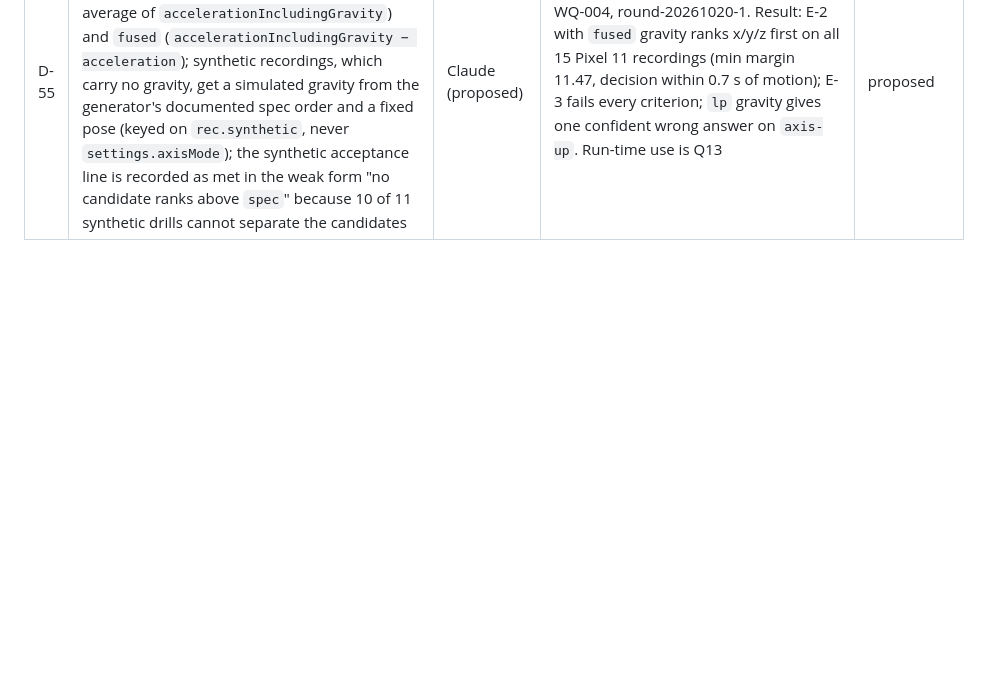
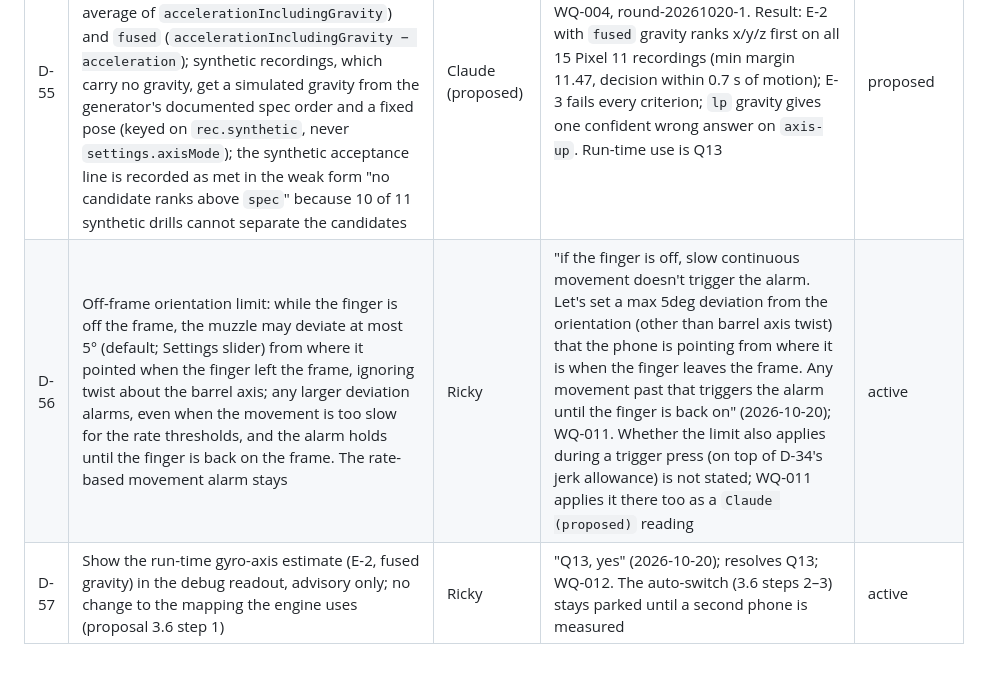
Before and after one commit to Tangineering/Trigger-Trainer, a Markdown page: docs/DECISIONS.md, the part around the change. GitHub-like rendering; blank space fills up the shorter version.

Commit message:
Log D-56 (off-frame 5° limit) and D-57 (advisory axis estimate); resolve Q13
Co-Authored-By: Claude Fable 5.1 <noreply@anthropic.com>

```diff
--- a/docs/DECISIONS.md
+++ b/docs/DECISIONS.md
@@ -69,3 +69,5 @@ Status: `active`, `proposed`, `superseded`, `rejected`.
 | D-53 | Replace the `isIOS` platform check with feature checks: Start attempts fullscreen and the landscape lock whenever `document.documentElement.requestFullscreen` exists; the start-screen note is the Android text when `'vibrate' in navigator` and the iPhone text otherwise. `isIOS` becomes a user-agent test only (iPhone/iPad/iPod, or `MacIntel` with more than one touch point for iPadOS) and feeds only the recorder's `device.ios` field and the debug readout. Supersedes D-44 | Claude (proposed) | WQ-002, Q11. Chrome 155 on a Pixel 11 exposes `DeviceMotionEvent.requestPermission`, so the old check detected it as iOS and skipped fullscreen. The axis mapping no longer depends on the platform (D-52). Not yet verified on a phone | proposed |
 | D-54 | Implementation of D-46: the engine also drops the per-touch `size` field it derived from `rx`/`ry`, since nothing else reads it; `rx`/`ry` stay in the recording row format (D-18). Settings saved under `tdt.settings.v1` that still hold `requireFlat` or `minContactPx` are ignored, and the storage key is not bumped. Engine `VERSION` unchanged: no recording sets `requireFlat: true`, and `npm run test:replay` output is identical before and after | Claude (proposed) | WQ-009 | proposed |
 | D-55 | Offline axis-estimator harness (`tests/axis-estimate.js`) choices: every estimator runs with two gravity sources, `lp` (centred ±50 ms average of `accelerationIncludingGravity`) and `fused` (`accelerationIncludingGravity − acceleration`); synthetic recordings, which carry no gravity, get a simulated gravity from the generator's documented spec order and a fixed pose (keyed on `rec.synthetic`, never `settings.axisMode`); the synthetic acceptance line is recorded as met in the weak form "no candidate ranks above `spec`" because 10 of 11 synthetic drills cannot separate the candidates | Claude (proposed) | WQ-004, round-20261020-1. Result: E-2 with `fused` gravity ranks x/y/z first on all 15 Pixel 11 recordings (min margin 11.47, decision within 0.7 s of motion); E-3 fails every criterion; `lp` gravity gives one confident wrong answer on `axis-up`. Run-time use is Q13 | proposed |
+| D-56 | Off-frame orientation limit: while the finger is off the frame, the muzzle may deviate at most 5° (default; Settings slider) from where it pointed when the finger left the frame, ignoring twist about the barrel axis; any larger deviation alarms, even when the movement is too slow for the rate thresholds, and the alarm holds until the finger is back on the frame. The rate-based movement alarm stays | Ricky | "if the finger is off, slow continuous movement doesn't trigger the alarm. Let's set a max 5deg deviation from the orientation (other than barrel axis twist) that the phone is pointing from where it is when the finger leaves the frame. Any movement past that triggers the alarm until the finger is back on" (2026-10-20); WQ-011. Whether the limit also applies during a trigger press (on top of D-34's jerk allowance) is not stated; WQ-011 applies it there too as a `Claude (proposed)` reading | active |
+| D-57 | Show the run-time gyro-axis estimate (E-2, fused gravity) in the debug readout, advisory only; no change to the mapping the engine uses (proposal 3.6 step 1) | Ricky | "Q13, yes" (2026-10-20); resolves Q13; WQ-012. The auto-switch (3.6 steps 2–3) stays parked until a second phone is measured | active |
```
Also changed, not shown: OPEN_QUESTIONS.md (+1 -1 lines).
